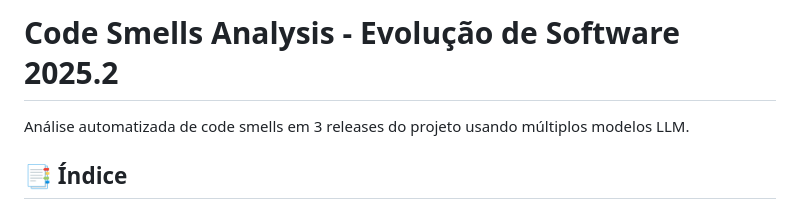
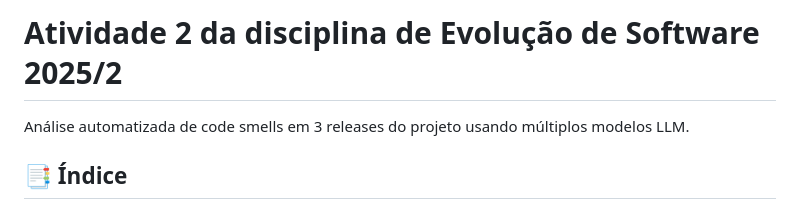
Before and after one commit to treepo1/Evolucao_Software_2025_2_evals_atividade_2, a Markdown page: README.md, the part around the change. GitHub-like rendering.

Commit message:
Update project title in README.md

```diff
--- a/README.md
+++ b/README.md
@@ -1,4 +1,5 @@
-# Code Smells Analysis - Evolução de Software 2025.2
+# Atividade 2 da disciplina de Evolução de Software 2025/2
+
 
 Análise automatizada de code smells em 3 releases do projeto usando múltiplos modelos LLM.
 
```
